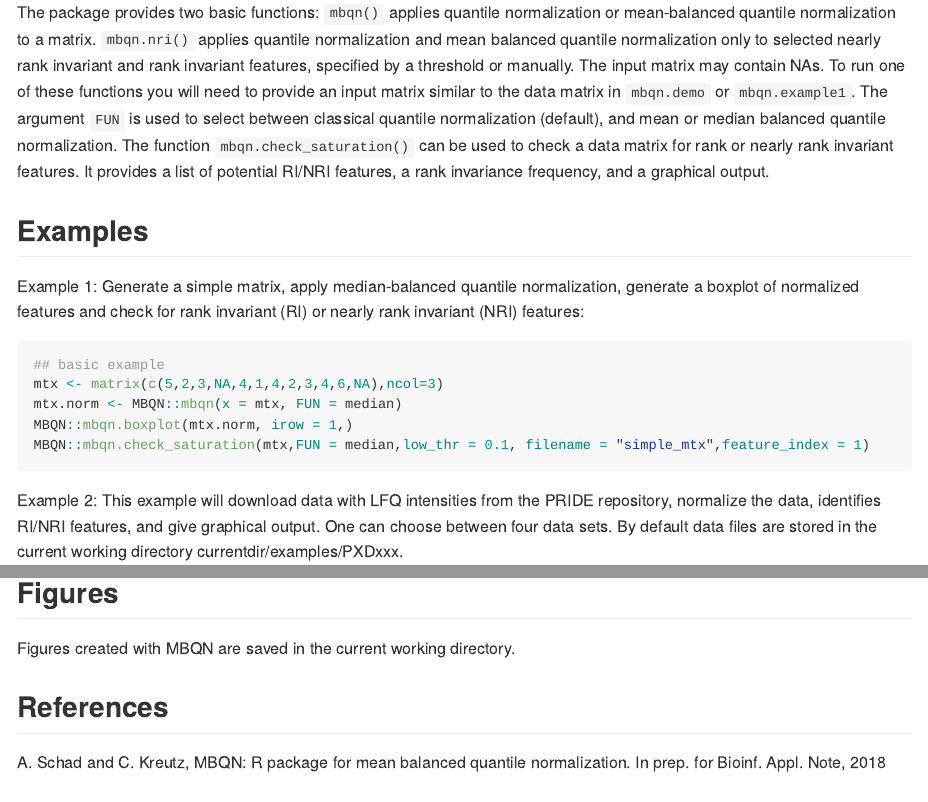
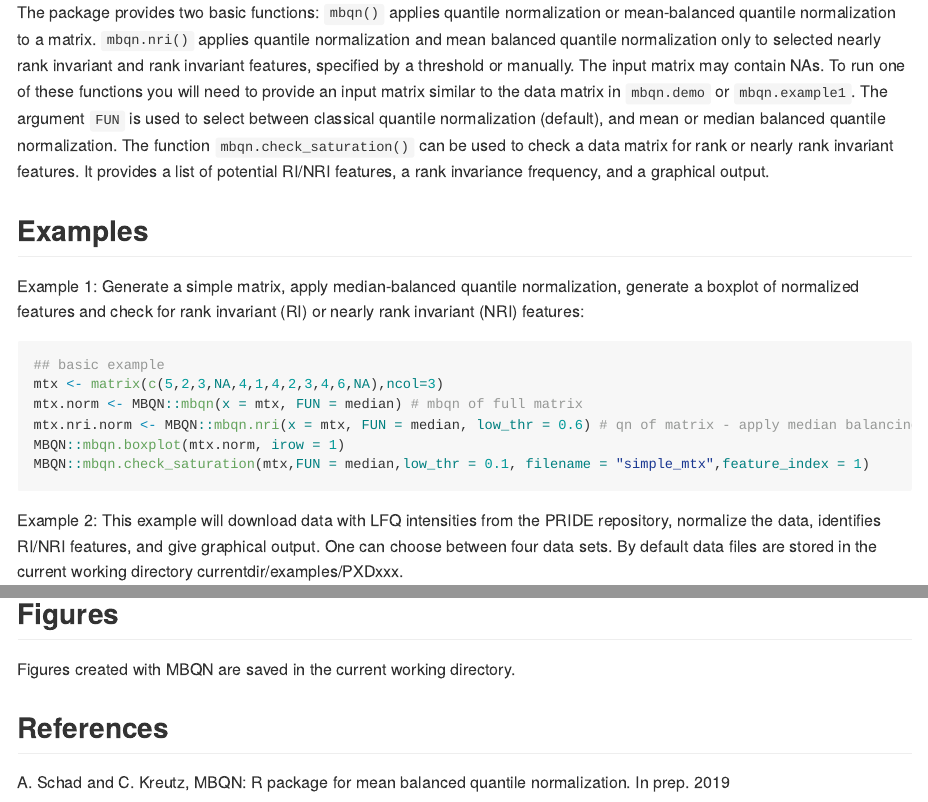
Before and after one commit to arianeschad/MBQN, an R Markdown document (README.Rmd): the page in a window 1100 px wide, from 1590 px down, and a second part further down, joined at a grey line. Rendered offline with R 4.5, knitr and Pandoc, with nearby package versions.

Commit message:
extend examples

````diff
--- a/README.Rmd
+++ b/README.Rmd
@@ -72,8 +72,9 @@ Example 1: Generate a simple matrix, apply median-balanced quantile normalizatio
 ```{r example, eval = FALSE}
 ## basic example
 mtx <- matrix(c(5,2,3,NA,4,1,4,2,3,4,6,NA),ncol=3)
-mtx.norm <- MBQN::mbqn(x = mtx, FUN = median)
-MBQN::mbqn.boxplot(mtx.norm, irow = 1,)
+mtx.norm <- MBQN::mbqn(x = mtx, FUN = median) # mbqn of full matrix
+mtx.nri.norm <- MBQN::mbqn.nri(x = mtx, FUN = median, low_thr = 0.6) # qn of matrix - apply median balancing to NRI features with rank invariance frequency >0.6
+MBQN::mbqn.boxplot(mtx.norm, irow = 1)
 MBQN::mbqn.check_saturation(mtx,FUN = median,low_thr = 0.1, filename = "simple_mtx",feature_index = 1)
 ```
 
@@ -90,4 +91,4 @@ In order to run `mbqn.example1()`, the respective proteinGroups.txt file must be
 Figures created with MBQN are saved in the current working directory.
 
 ## References
-A. Schad and C. Kreutz, MBQN: R package for mean balanced quantile normalization. In prep. for Bioinf. Appl. Note, 2018
+A. Schad and C. Kreutz, MBQN: R package for mean balanced quantile normalization. In prep. 2019
````
